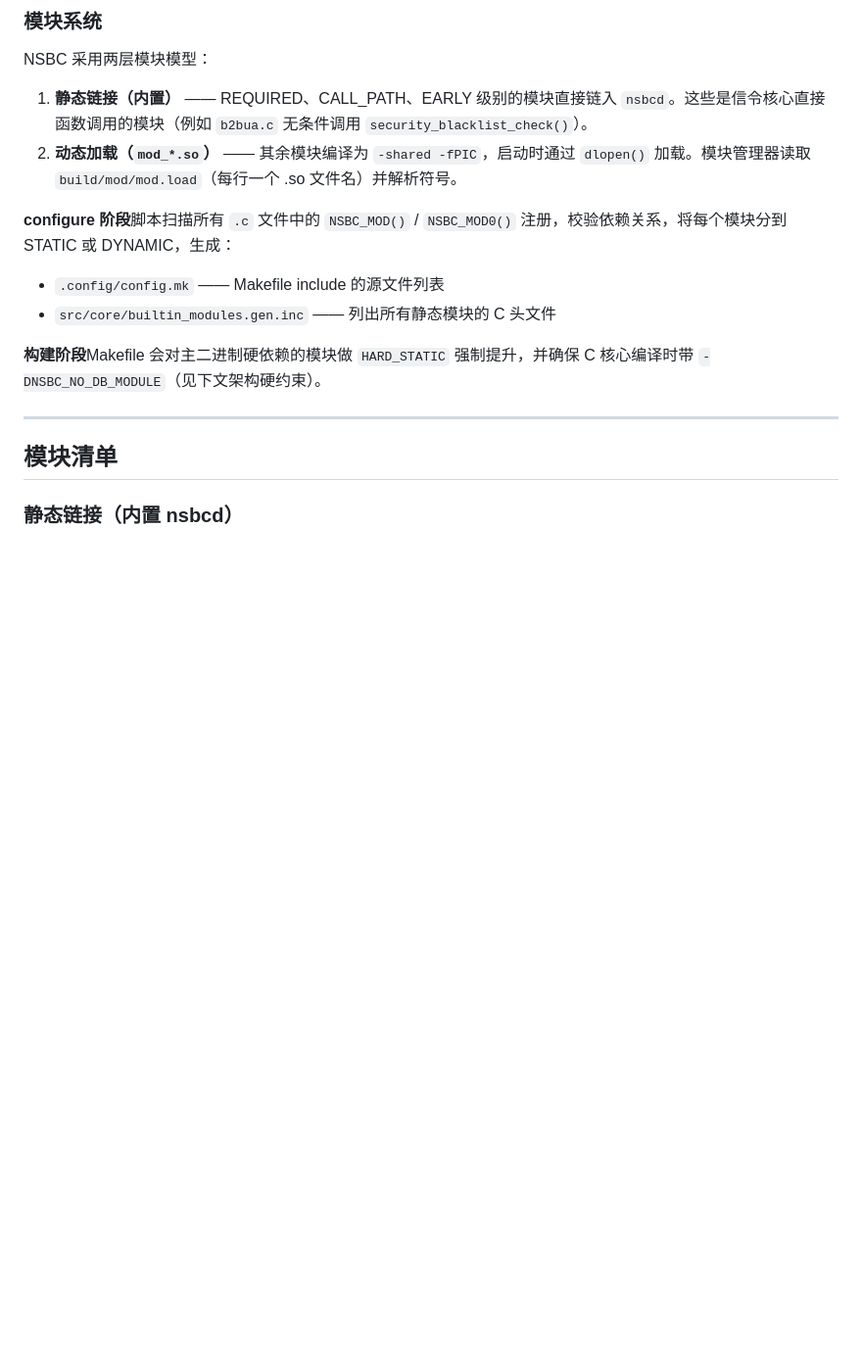
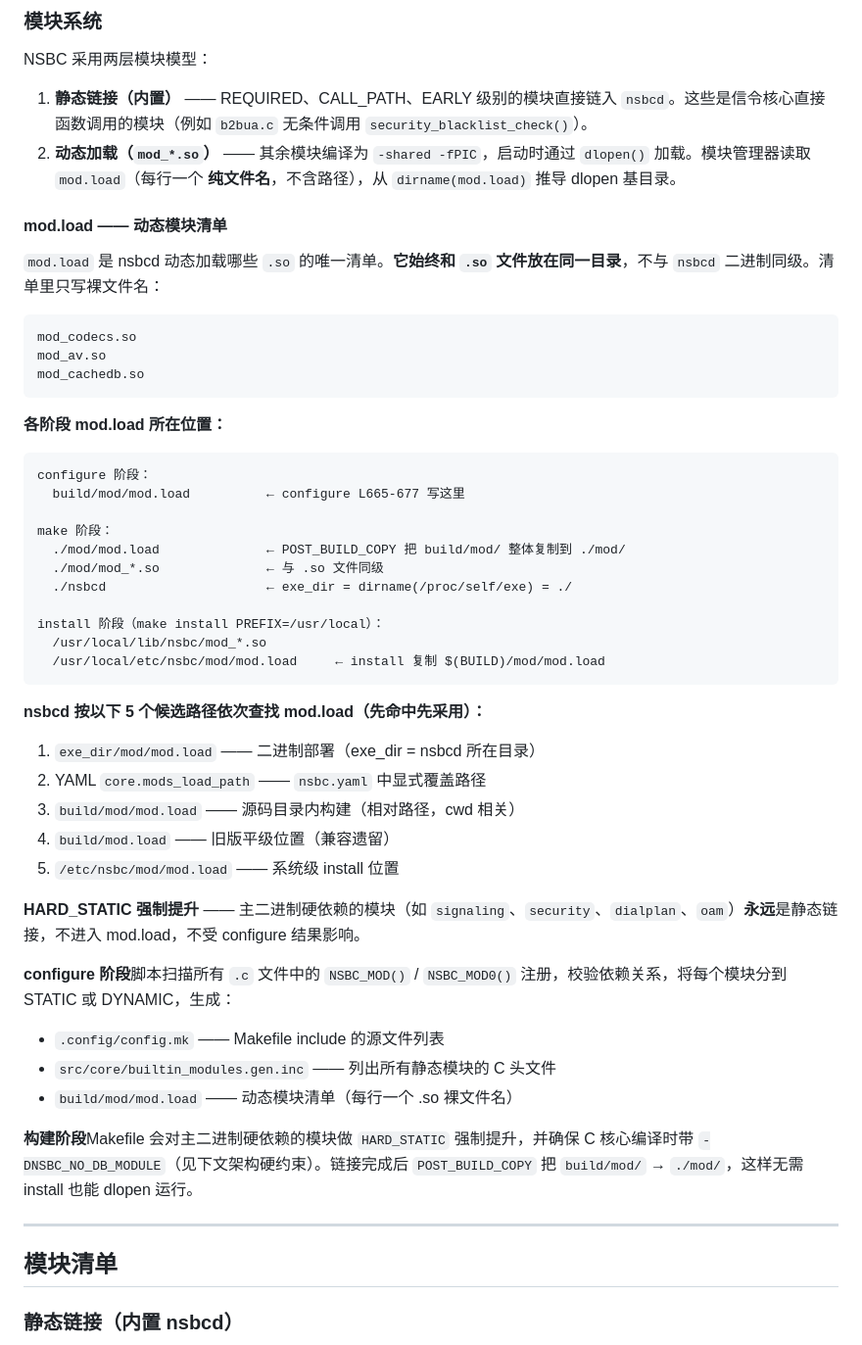
Before and after one commit to nwaycn/nsbc, a Markdown page: README_CN.md, the part around the change. Shown at 98% size. Drawn GitHub-style; blank space fills up the shorter version.

````diff
--- a/README_CN.md
+++ b/README_CN.md
@@ -397,13 +397,50 @@ cd .. && ./nsbc-web  # HTTPS :443
 NSBC 采用两层模块模型：
 
 1. **静态链接（内置）** —— REQUIRED、CALL_PATH、EARLY 级别的模块直接链入 `nsbcd`。这些是信令核心直接函数调用的模块（例如 `b2bua.c` 无条件调用 `security_blacklist_check()`）。
-2. **动态加载（`mod_*.so`）** —— 其余模块编译为 `-shared -fPIC`，启动时通过 `dlopen()` 加载。模块管理器读取 `build/mod/mod.load`（每行一个 .so 文件名）并解析符号。
+2. **动态加载（`mod_*.so`）** —— 其余模块编译为 `-shared -fPIC`，启动时通过 `dlopen()` 加载。模块管理器读取 `mod.load`（每行一个 **纯文件名**，不含路径），从 `dirname(mod.load)` 推导 dlopen 基目录。
+
+#### mod.load —— 动态模块清单
+
+`mod.load` 是 nsbcd 动态加载哪些 `.so` 的唯一清单。**它始终和 `.so` 文件放在同一目录**，不与 `nsbcd` 二进制同级。清单里只写裸文件名：
+
+```
+mod_codecs.so
+mod_av.so
+mod_cachedb.so
+```
+
+**各阶段 mod.load 所在位置：**
+
+```
+configure 阶段：
+  build/mod/mod.load          ← configure L665-677 写这里
+
+make 阶段：
+  ./mod/mod.load              ← POST_BUILD_COPY 把 build/mod/ 整体复制到 ./mod/
+  ./mod/mod_*.so              ← 与 .so 文件同级
+  ./nsbcd                     ← exe_dir = dirname(/proc/self/exe) = ./
+
+install 阶段（make install PREFIX=/usr/local）：
+  /usr/local/lib/nsbc/mod_*.so
+  /usr/local/etc/nsbc/mod/mod.load     ← install 复制 $(BUILD)/mod/mod.load
+```
+
+**nsbcd 按以下 5 个候选路径依次查找 mod.load（先命中先采用）：**
+
+1. `exe_dir/mod/mod.load` —— 二进制部署（exe_dir = nsbcd 所在目录）
+2. YAML `core.mods_load_path` —— `nsbc.yaml` 中显式覆盖路径
+3. `build/mod/mod.load` —— 源码目录内构建（相对路径，cwd 相关）
+4. `build/mod.load` —— 旧版平级位置（兼容遗留）
+5. `/etc/nsbc/mod/mod.load` —— 系统级 install 位置
+
+**HARD_STATIC 强制提升** —— 主二进制硬依赖的模块（如 `signaling`、`security`、`dialplan`、`oam`）**永远**是静态链接，不进入 mod.load，不受 configure 结果影响。
 
 **configure 阶段**脚本扫描所有 `.c` 文件中的 `NSBC_MOD()` / `NSBC_MOD0()` 注册，校验依赖关系，将每个模块分到 STATIC 或 DYNAMIC，生成：
 - `.config/config.mk` —— Makefile include 的源文件列表
 - `src/core/builtin_modules.gen.inc` —— 列出所有静态模块的 C 头文件
+- `build/mod/mod.load` —— 动态模块清单（每行一个 .so 裸文件名）
 
-**构建阶段**Makefile 会对主二进制硬依赖的模块做 `HARD_STATIC` 强制提升，并确保 C 核心编译时带 `-DNSBC_NO_DB_MODULE`（见下文架构硬约束）。
+**构建阶段**Makefile 会对主二进制硬依赖的模块做 `HARD_STATIC` 强制提升，并确保 C 核心编译时带 `-DNSBC_NO_DB_MODULE`（见下文架构硬约束）。链接完成后 `POST_BUILD_COPY` 把 `build/mod/` → `./mod/`，这样无需 install 也能 dlopen 运行。
 
 ---
 
````
Also changed, not shown: README.md (+39 -2 lines), docs/cookbook.md (+19 -1 lines).
